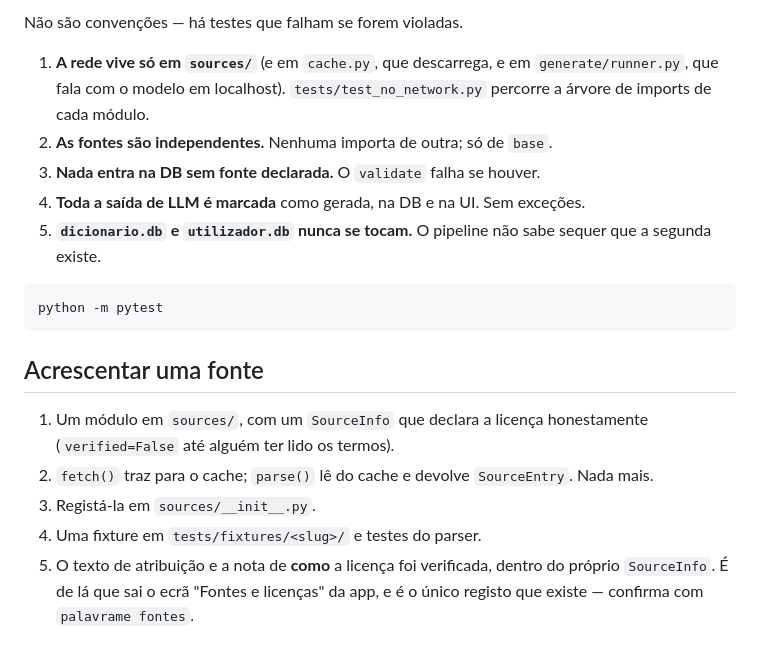
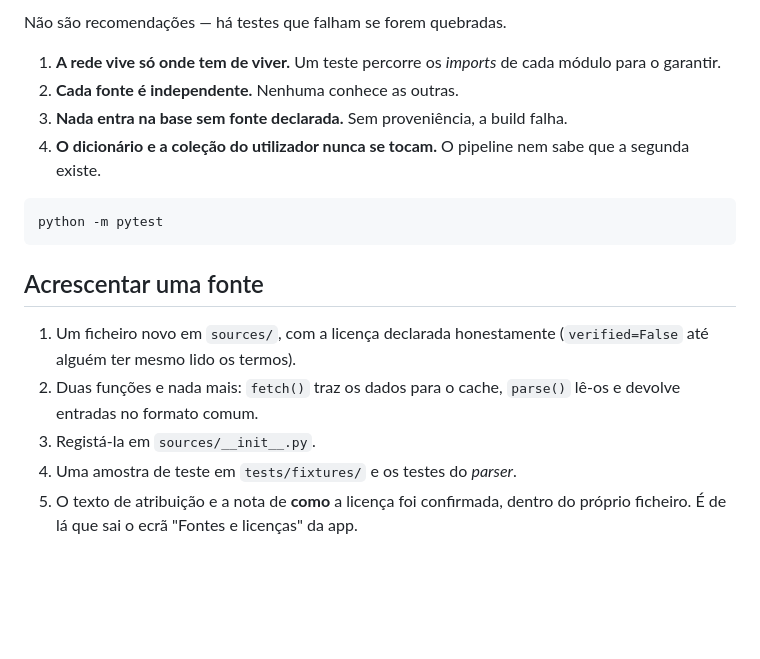
Before and after one commit to JorgeS15/Palavra-me, a Markdown page: pipeline/README.md, the part around one of its changes. Rendered like a GitHub page; blank space fills up the shorter version.

````diff
--- a/pipeline/README.md
+++ b/pipeline/README.md
@@ -98,14 +90,12 @@ palavrame/
 
-Não são convenções — há testes que falham se forem violadas.
+Não são recomendações — há testes que falham se forem quebradas.
 
-1. **A rede vive só em `sources/`** (e em `cache.py`, que descarrega, e em
-   `generate/runner.py`, que fala com o modelo em localhost).
-   `tests/test_no_network.py` percorre a árvore de imports de cada módulo.
-2. **As fontes são independentes.** Nenhuma importa de outra; só de `base`.
-3. **Nada entra na DB sem fonte declarada.** O `validate` falha se houver.
-4. **Toda a saída de LLM é marcada** como gerada, na DB e na UI. Sem exceções.
-5. **`dicionario.db` e `utilizador.db` nunca se tocam.** O pipeline não sabe
-   sequer que a segunda existe.
+1. **A rede vive só onde tem de viver.** Um teste percorre os *imports* de cada
+   módulo para o garantir.
+2. **Cada fonte é independente.** Nenhuma conhece as outras.
+3. **Nada entra na base sem fonte declarada.** Sem proveniência, a build falha.
+4. **O dicionário e a coleção do utilizador nunca se tocam.** O pipeline nem
+   sabe que a segunda existe.
 
 ```bash
 python -m pytest
@@ -113,12 +103,11 @@ python -m pytest
 
 ## Acrescentar uma fonte
 
-1. Um módulo em `sources/`, com um `SourceInfo` que declara a licença
-   honestamente (`verified=False` até alguém ter lido os termos).
-2. `fetch()` traz para o cache; `parse()` lê do cache e devolve `SourceEntry`.
-   Nada mais.
+1. Um ficheiro novo em `sources/`, com a licença declarada honestamente
+   (`verified=False` até alguém ter mesmo lido os termos).
+2. Duas funções e nada mais: `fetch()` traz os dados para o cache, `parse()`
+   lê-os e devolve entradas no formato comum.
 3. Registá-la em `sources/__init__.py`.
-4. Uma fixture em `tests/fixtures/<slug>/` e testes do parser.
-5. O texto de atribuição e a nota de **como** a licença foi verificada, dentro
-   do próprio `SourceInfo`. É de lá que sai o ecrã "Fontes e licenças" da app,
-   e é o único registo que existe — confirma com `palavrame fontes`.
+4. Uma amostra de teste em `tests/fixtures/` e os testes do *parser*.
+5. O texto de atribuição e a nota de **como** a licença foi confirmada, dentro
+   do próprio ficheiro. É de lá que sai o ecrã "Fontes e licenças" da app.
````
Also changed, not shown: other parts of pipeline/README.md (+52 -60 lines), CONTRIBUTING.md (+62 -70 lines).
